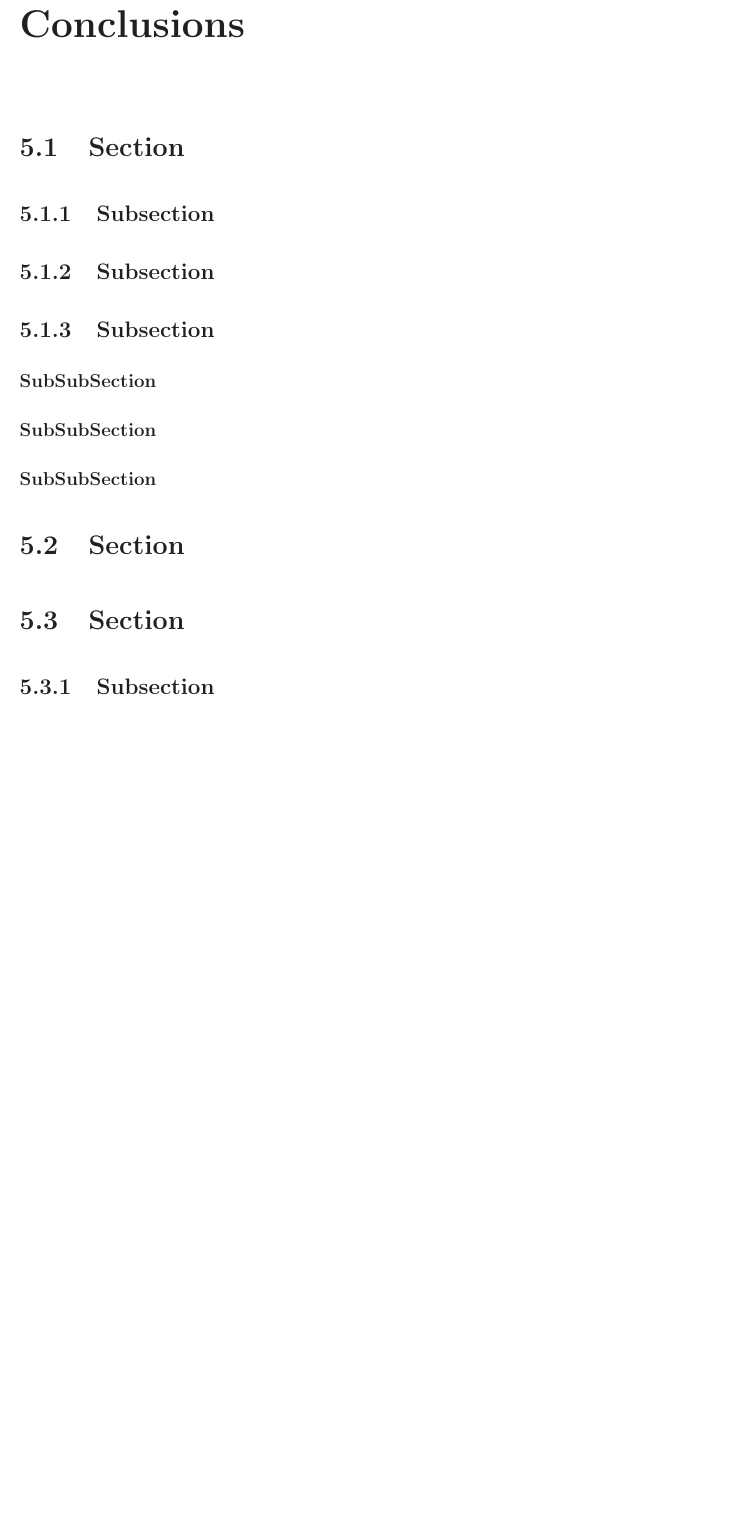
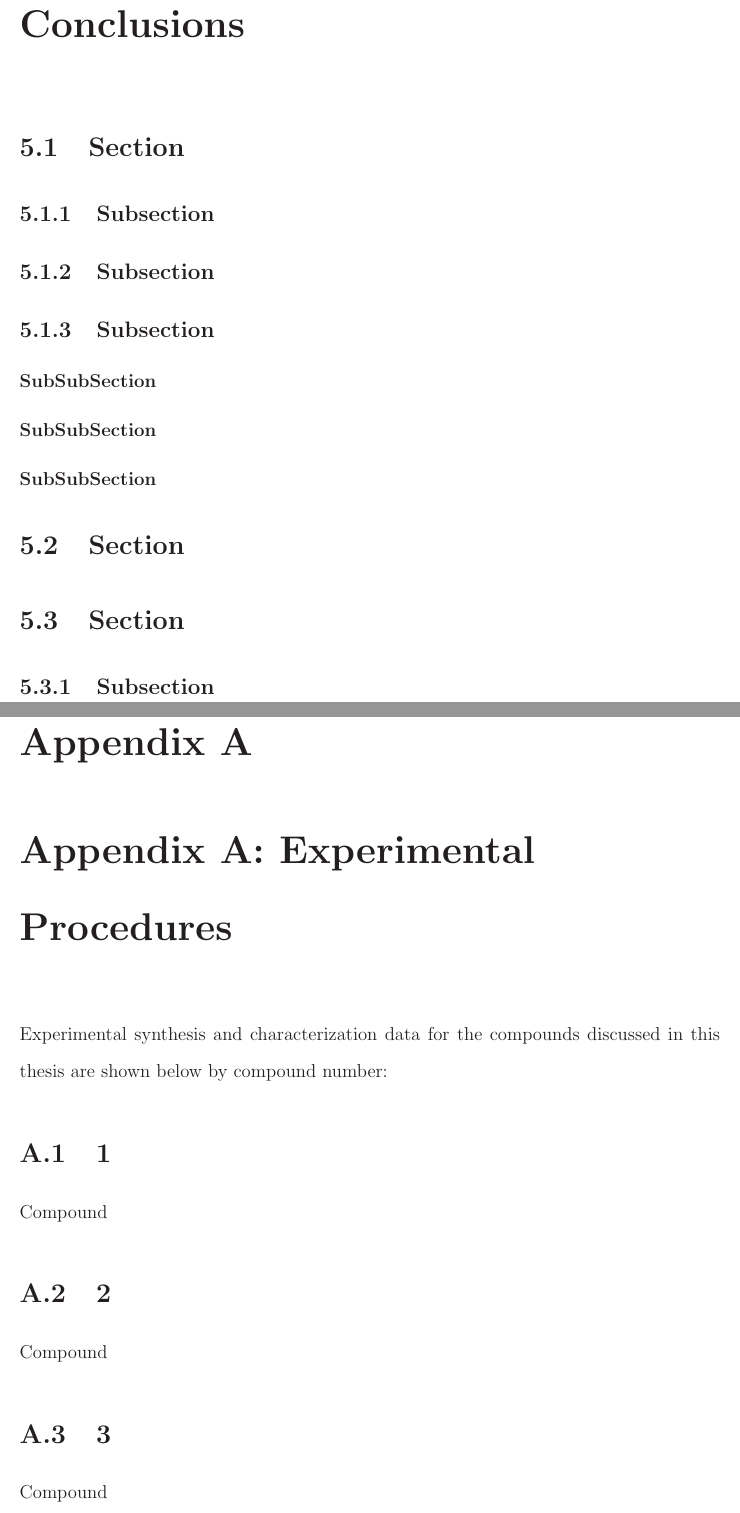
Before and after one commit to pbulsink/thesis, a LaTeX thesis (proper/thesis.tex, which reads proper/appendix1-exp.tex): part of page 21 of 25 before the commit and two parts of pages 21 and 22 of 27 after it, the two joined at a grey line, cut so that both start at the same text, the shorter picture padded with empty space. Compiled offline with LaTeX, dvips and Ghostscript.

Commit message:
Morning of writing

```diff
--- /dev/null
+++ b/proper/appendix1-exp.tex
@@ -0,0 +1,19 @@
+% An appendix
+%======================================================================
+\chapter{Appendix A: Experimental Procedures} \label{chap:appA}
+\markright{Appendix A: Experimental Procedures}
+%======================================================================
+
+Experimental synthesis and characterization data for the compounds discussed in this thesis are shown below by compound number:
+
+\section{1} \label{sec:c1}
+Compound
+
+\section{2} \label{sec:c2}
+Compound
+
+\section{3} \label{sec:c3}
+Compound
+
+\section{4} \label{sec:c4}
+Compound
```
Also changed, not shown: proper/appendix1-help.tex (deleted, +0 -9 lines), proper/chapter1-intro.tex (+2 -2 lines), proper/thesis.tex (+1 -0 lines), proper/thesis.pdf.
